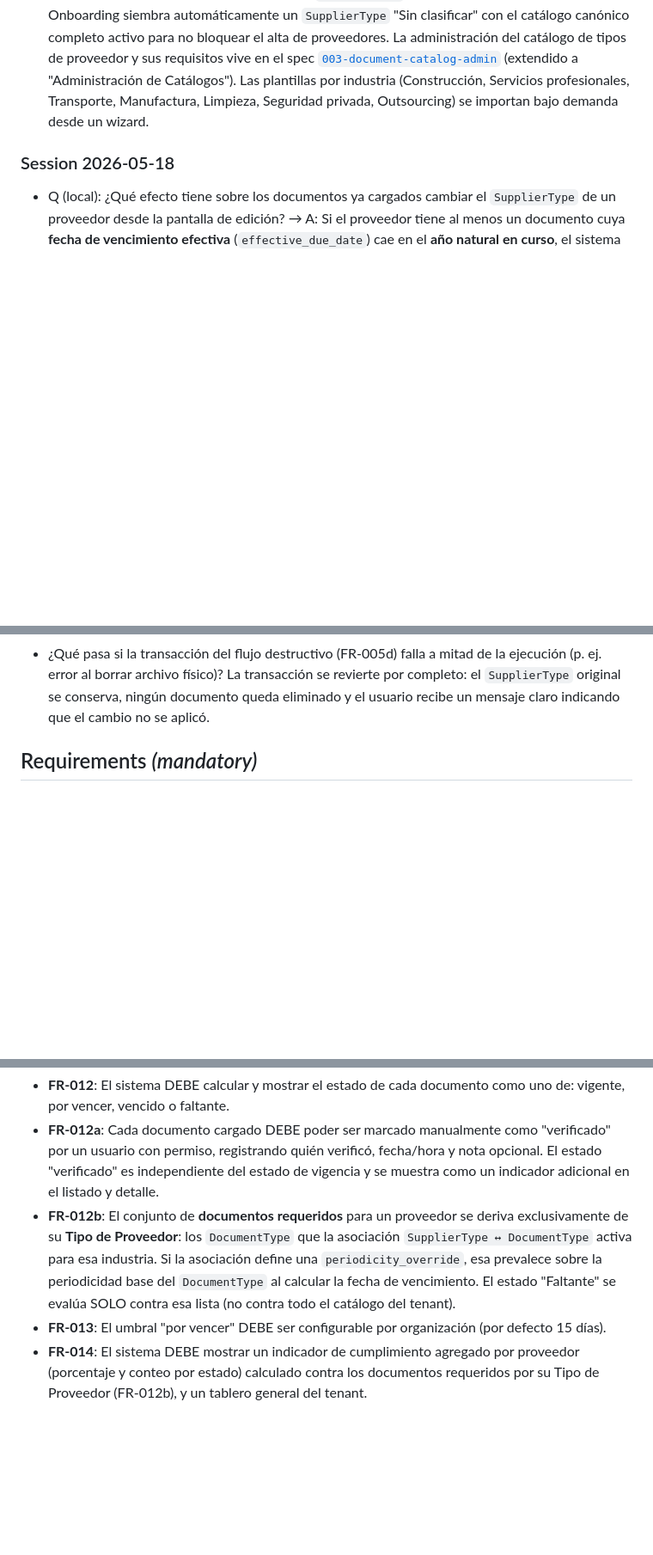
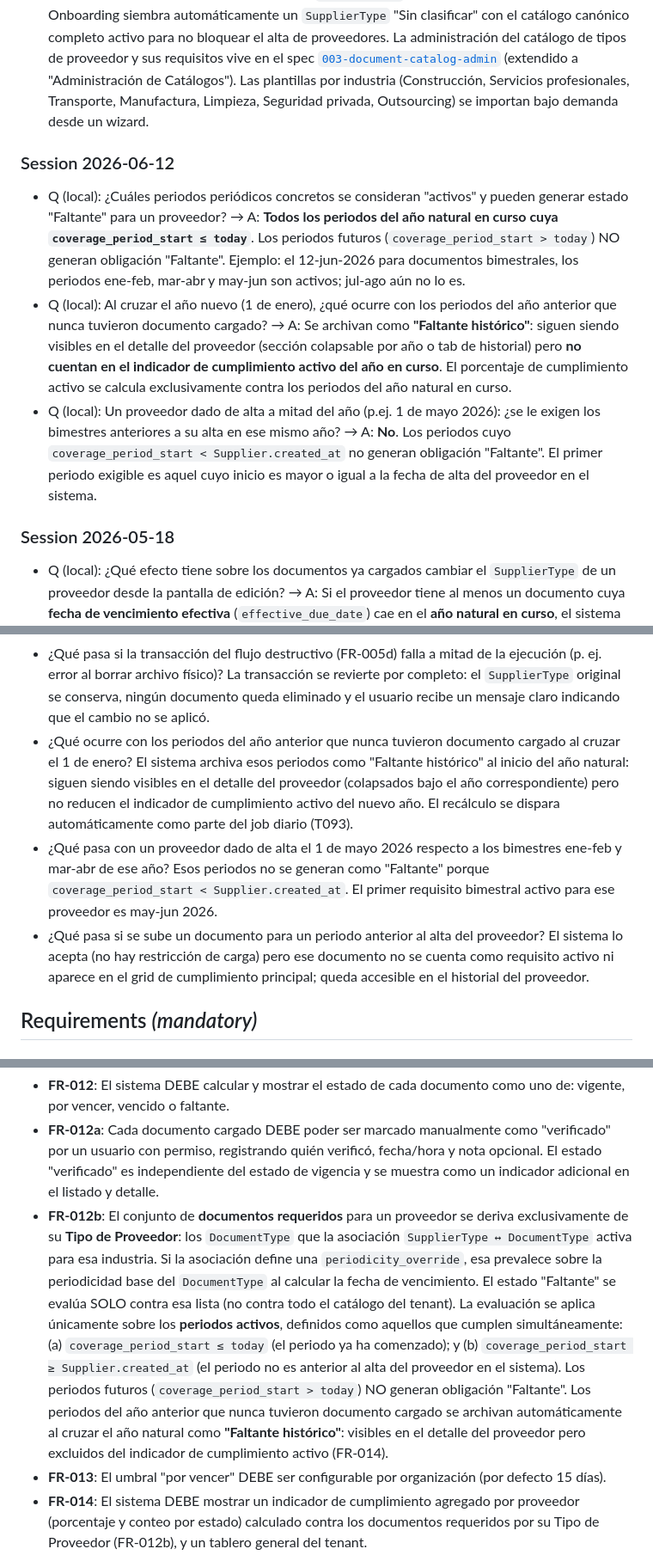
Before and after one commit to moroyoqui/ProveedoresREPSECC, a Markdown page: specs/001-repse-compliance-tracker/spec.md, 3 parts joined by grey strips. Shown at 86% size. Rendered like a GitHub page; blank space fills up the shorter version.

Commit message:
[Spec Kit] Clarify specification — Cambios en calculo de algoritmo de cumplimiento
Añade clarificaciones de ventana temporal en FR-012b y FR-014:
- Periodos activos = año en curso con coverage_period_start <= today
- Periodos futuros no generan obligación Faltante
- Cruce de año: periodos sin documento se archivan como Faltante histórico
- Periodos anteriores al alta del proveedor no generan Faltante

Co-Authored-By: Claude Sonnet 4.6 <noreply@anthropic.com>

```diff
--- a/specs/001-repse-compliance-tracker/spec.md
+++ b/specs/001-repse-compliance-tracker/spec.md
@@ -31,6 +31,12 @@ Las clarificaciones marcadas como **globales** aplican también a los specs 002,
 - Q (local): ¿Dónde se muestran las trazas de auditoría visibles del documento (agregado / actualizado / validado) en la UI? → A: (1) En el **detalle del documento** como tres bloques etiquetados con usuario, fecha y hora; (2) en el **listado de documentos del proveedor** como tooltip al pasar sobre la fila o sobre el ícono de estado, mostrando los tres registros resumidos; (3) en un **tab "Historial"** accesible bajo demanda desde el detalle, mostrando la lista cronológica completa de acciones (todas las versiones + todos los cambios) a partir de `audit_log` filtrado por documento.
 - Q (local): ¿Las acciones automáticas del sistema (OCR, recálculo de estado, jobs, migraciones) cuentan como "actualización" visible? → A: **No**. Solo las acciones realizadas por un usuario humano modifican los campos visibles `last_updated_by` / `last_updated_at`. Los eventos del sistema se registran en `audit_log` con `actor_user_id = NULL` y aparecen en el tab "Historial" del detalle como entradas etiquetadas "Sistema · <evento>" (p. ej. "Sistema · OCR completado", "Sistema · Estado recalculado") sin alterar los bloques de los tres registros visibles.
 - Q (global): ¿Cómo se determinan los documentos requeridos por un proveedor? ¿Todos los del catálogo del tenant o un subconjunto según su industria? → A: Cada proveedor pertenece a un **Tipo de Proveedor** (FK 1:N, NOT NULL). El conjunto de documentos requeridos se deriva del tipo asignado: los `DocumentType` que la asociación `SupplierType ↔ DocumentType` declara para esa industria, con periodicidad heredada del `DocumentType` o sobrescrita por la asociación. Onboarding siembra automáticamente un `SupplierType` "Sin clasificar" con el catálogo canónico completo activo para no bloquear el alta de proveedores. La administración del catálogo de tipos de proveedor y sus requisitos vive en el spec [`003-document-catalog-admin`](../003-document-catalog-admin/spec.md) (extendido a "Administración de Catálogos"). Las plantillas por industria (Construcción, Servicios profesionales, Transporte, Manufactura, Limpieza, Seguridad privada, Outsourcing) se importan bajo demanda desde un wizard.
+
+### Session 2026-06-12
+
+- Q (local): ¿Cuáles periodos periódicos concretos se consideran "activos" y pueden generar estado "Faltante" para un proveedor? → A: **Todos los periodos del año natural en curso cuya `coverage_period_start ≤ today`**. Los periodos futuros (`coverage_period_start > today`) NO generan obligación "Faltante". Ejemplo: el 12-jun-2026 para documentos bimestrales, los periodos ene-feb, mar-abr y may-jun son activos; jul-ago aún no lo es.
+- Q (local): Al cruzar el año nuevo (1 de enero), ¿qué ocurre con los periodos del año anterior que nunca tuvieron documento cargado? → A: Se archivan como **"Faltante histórico"**: siguen siendo visibles en el detalle del proveedor (sección colapsable por año o tab de historial) pero **no cuentan en el indicador de cumplimiento activo del año en curso**. El porcentaje de cumplimiento activo se calcula exclusivamente contra los periodos del año natural en curso.
+- Q (local): Un proveedor dado de alta a mitad del año (p.ej. 1 de mayo 2026): ¿se le exigen los bimestres anteriores a su alta en ese mismo año? → A: **No**. Los periodos cuyo `coverage_period_start < Supplier.created_at` no generan obligación "Faltante". El primer periodo exigible es aquel cuyo inicio es mayor o igual a la fecha de alta del proveedor en el sistema.
 
 ### Session 2026-05-18
 
@@ -101,6 +107,9 @@ Cualquier usuario del tenant puede ver, en una sola pantalla por proveedor, el e
 - ¿Qué pasa con versiones históricas archivadas de un documento que se elimina por cambio de tipo? Las versiones cuya `effective_due_date` también cae en el año en curso se eliminan; las versiones con vencimiento fuera del año en curso se conservan como histórico desligado del documento vigente, marcadas como huérfanas en `audit_log`.
 - ¿Qué pasa si el nuevo `SupplierType` que el administrador eligió no exige ningún `DocumentType` que el proveedor ya tenía cargado fuera del año en curso? Esos documentos permanecen como histórico consultable pero dejan de contar como requisito activo; el indicador agregado se recalcula contra el nuevo conjunto de requisitos (FR-012b).
 - ¿Qué pasa si la transacción del flujo destructivo (FR-005d) falla a mitad de la ejecución (p. ej. error al borrar archivo físico)? La transacción se revierte por completo: el `SupplierType` original se conserva, ningún documento queda eliminado y el usuario recibe un mensaje claro indicando que el cambio no se aplicó.
+- ¿Qué ocurre con los periodos del año anterior que nunca tuvieron documento cargado al cruzar el 1 de enero? El sistema archiva esos periodos como "Faltante histórico" al inicio del año natural: siguen siendo visibles en el detalle del proveedor (colapsados bajo el año correspondiente) pero no reducen el indicador de cumplimiento activo del nuevo año. El recálculo se dispara automáticamente como parte del job diario (T093).
+- ¿Qué pasa con un proveedor dado de alta el 1 de mayo 2026 respecto a los bimestres ene-feb y mar-abr de ese año? Esos periodos no se generan como "Faltante" porque `coverage_period_start < Supplier.created_at`. El primer requisito bimestral activo para ese proveedor es may-jun 2026.
+- ¿Qué pasa si se sube un documento para un periodo anterior al alta del proveedor? El sistema lo acepta (no hay restricción de carga) pero ese documento no se cuenta como requisito activo ni aparece en el grid de cumplimiento principal; queda accesible en el historial del proveedor.
 
 ## Requirements *(mandatory)*
 
@@ -158,7 +167,7 @@ Cualquier usuario del tenant puede ver, en una sola pantalla por proveedor, el e
 
 - **FR-012**: El sistema DEBE calcular y mostrar el estado de cada documento como uno de: vigente, por vencer, vencido o faltante.
 - **FR-012a**: Cada documento cargado DEBE poder ser marcado manualmente como "verificado" por un usuario con permiso, registrando quién verificó, fecha/hora y nota opcional. El estado "verificado" es independiente del estado de vigencia y se muestra como un indicador adicional en el listado y detalle.
-- **FR-012b**: El conjunto de **documentos requeridos** para un proveedor se deriva exclusivamente de su **Tipo de Proveedor**: los `DocumentType` que la asociación `SupplierType ↔ DocumentType` activa para esa industria. Si la asociación define una `periodicity_override`, esa prevalece sobre la periodicidad base del `DocumentType` al calcular la fecha de vencimiento. El estado "Faltante" se evalúa SOLO contra esa lista (no contra todo el catálogo del tenant).
+- **FR-012b**: El conjunto de **documentos requeridos** para un proveedor se deriva exclusivamente de su **Tipo de Proveedor**: los `DocumentType` que la asociación `SupplierType ↔ DocumentType` activa para esa industria. Si la asociación define una `periodicity_override`, esa prevalece sobre la periodicidad base del `DocumentType` al calcular la fecha de vencimiento. El estado "Faltante" se evalúa SOLO contra esa lista (no contra todo el catálogo del tenant). La evaluación se aplica únicamente sobre los **periodos activos**, definidos como aquellos que cumplen simultáneamente: (a) `coverage_period_start ≤ today` (el periodo ya ha comenzado); y (b) `coverage_period_start ≥ Supplier.created_at` (el periodo no es anterior al alta del proveedor en el sistema). Los periodos futuros (`coverage_period_start > today`) NO generan obligación "Faltante". Los periodos del año anterior que nunca tuvieron documento cargado se archivan automáticamente al cruzar el año natural como **"Faltante histórico"**: visibles en el detalle del proveedor pero excluidos del indicador de cumplimiento activo (FR-014).
 - **FR-013**: El umbral "por vencer" DEBE ser configurable por organización (por defecto 15 días).
 - **FR-014**: El sistema DEBE mostrar un indicador de cumplimiento agregado por proveedor (porcentaje y conteo por estado) calculado contra los documentos requeridos por su Tipo de Proveedor (FR-012b), y un tablero general del tenant.
 
```
